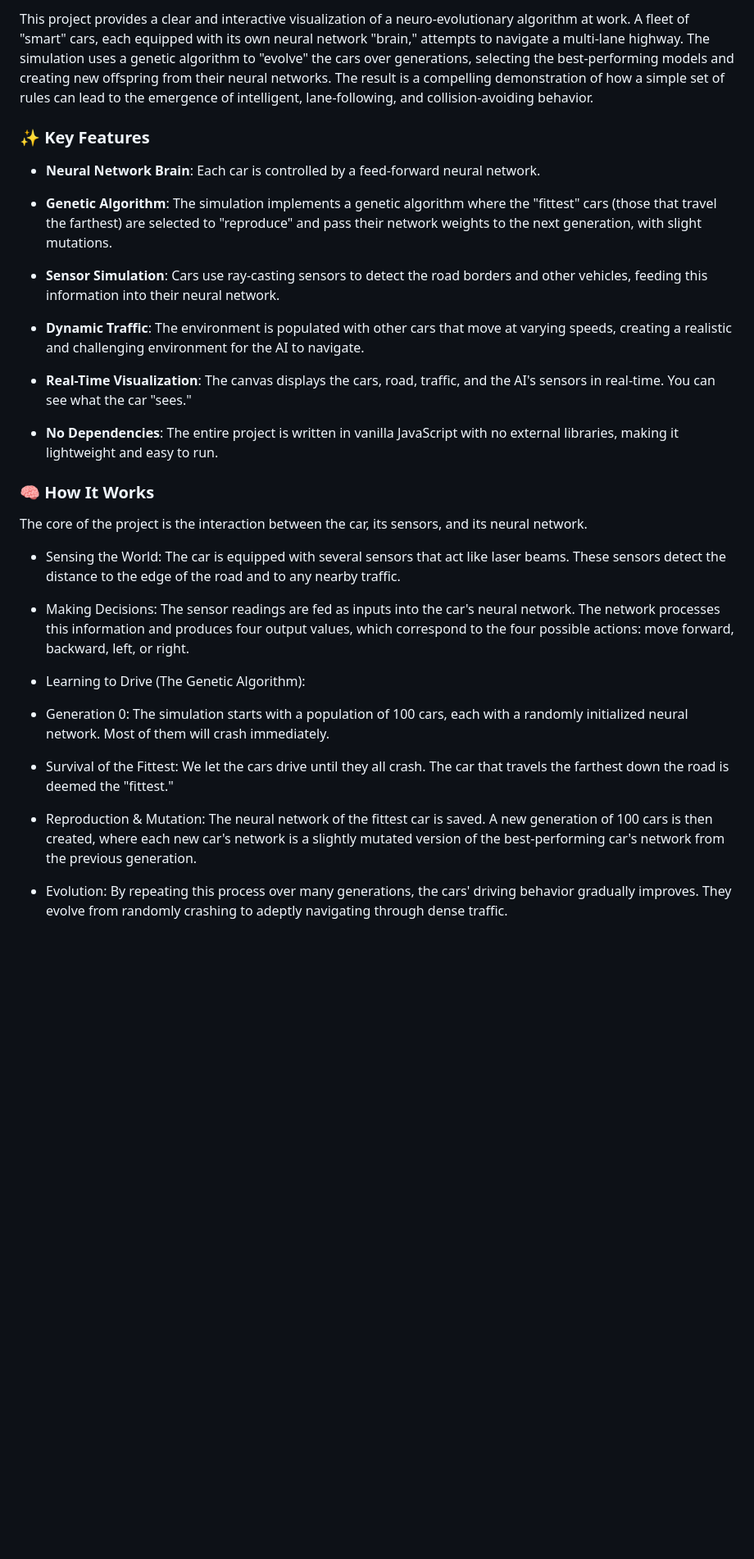
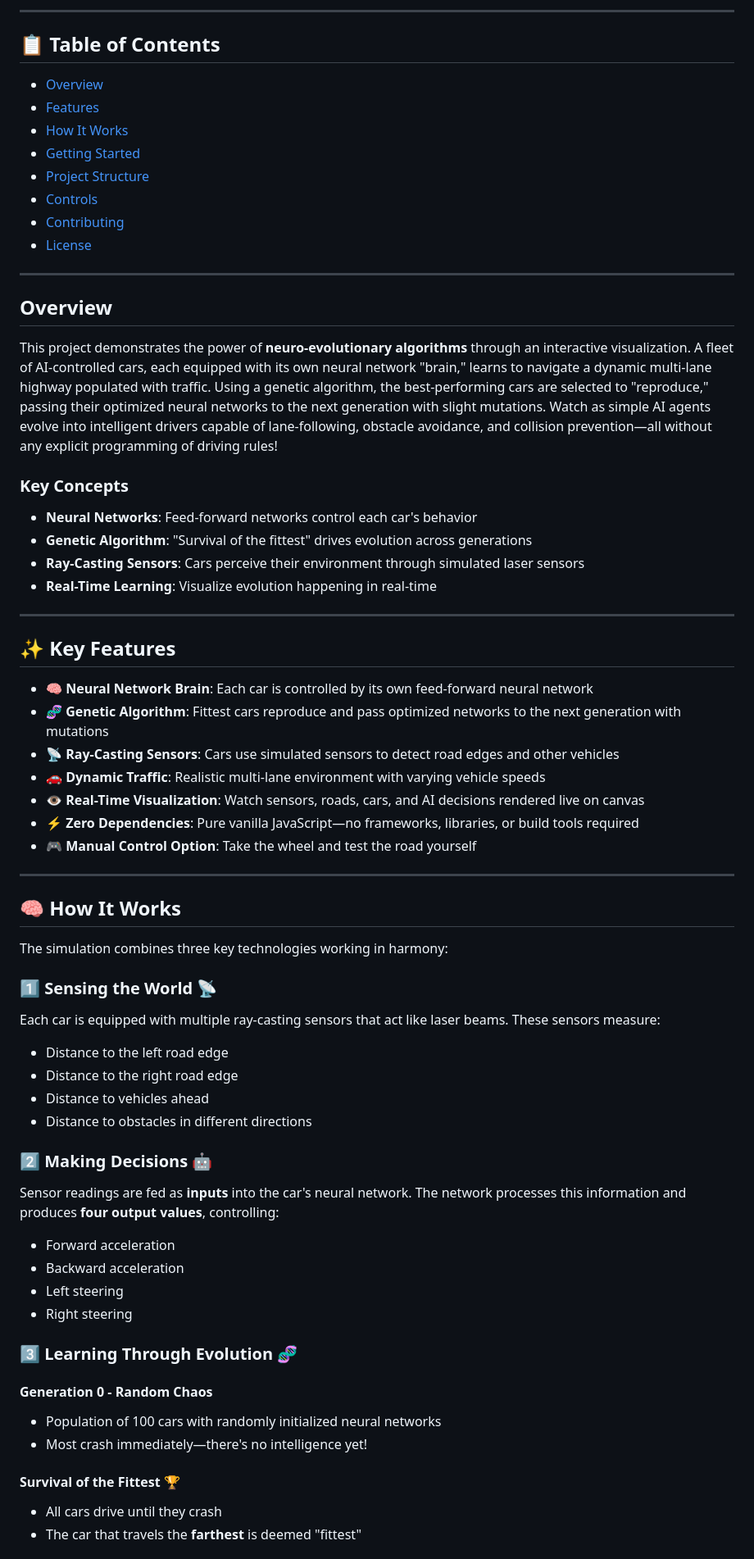
Before and after one commit to ktej721/Car_path_find_automation, a Markdown page: README.md, the part around the change printed below. Shown: that part at 82% size. GitHub-like rendering; blank space fills up the shorter version.

```diff
--- a/README.md
+++ b/README.md
@@ -6,35 +8,67 @@ A feature-rich, interactive simulation built from the ground up in plain JavaScr
 
-This project provides a clear and interactive visualization of a neuro-evolutionary algorithm at work. A fleet of "smart" cars, each equipped with its own neural network "brain," attempts to navigate a multi-lane highway. The simulation uses a genetic algorithm to "evolve" the cars over generations, selecting the best-performing models and creating new offspring from their neural networks. The result is a compelling demonstration of how a simple set of rules can lead to the emergence of intelligent, lane-following, and collision-avoiding behavior.
+---
 
-### ✨ Key Features
+## 📋 Table of Contents
+- [Overview](#overview)
+- [Features](#-key-features)
+- [How It Works](#-how-it-works)
+- [Getting Started](#-getting-started)
+- [Project Structure](#-project-structure)
+- [Controls](#-controls)
+- [Contributing](#contributing)
+- [License](#-license)
 
- - **Neural Network Brain**: Each car is controlled by a feed-forward neural network.
+---
 
- - **Genetic Algorithm**: The simulation implements a genetic algorithm where the "fittest" cars (those that travel the farthest) are selected to "reproduce" and pass their network weights to the next generation, with slight mutations.
+## Overview
 
- - **Sensor Simulation**: Cars use ray-casting sensors to detect the road borders and other vehicles, feeding this information into their neural network.
+This project demonstrates the power of **neuro-evolutionary algorithms** through an interactive visualization. A fleet of AI-controlled cars, each equipped with its own neural network "brain," learns to navigate a dynamic multi-lane highway populated with traffic. Using a genetic algorithm, the best-performing cars are selected to "reproduce," passing their optimized neural networks to the next generation with slight mutations. Watch as simple AI agents evolve into intelligent drivers capable of lane-following, obstacle avoidance, and collision prevention—all without any explicit programming of driving rules!
 
- - **Dynamic Traffic**: The environment is populated with other cars that move at varying speeds, creating a realistic and challenging environment for the AI to navigate.
+### Key Concepts
+- **Neural Networks**: Feed-forward networks control each car's behavior
+- **Genetic Algorithm**: "Survival of the fittest" drives evolution across generations
+- **Ray-Casting Sensors**: Cars perceive their environment through simulated laser sensors
+- **Real-Time Learning**: Visualize evolution happening in real-time
 
- - **Real-Time Visualization**: The canvas displays the cars, road, traffic, and the AI's sensors in real-time. You can see what the car "sees."
+---
 
- - **No Dependencies**: The entire project is written in vanilla JavaScript with no external libraries, making it lightweight and easy to run.
+## ✨ Key Features
 
-### 🧠 How It Works
+- 🧠 **Neural Network Brain**: Each car is controlled by its own feed-forward neural network
+- 🧬 **Genetic Algorithm**: Fittest cars reproduce and pass optimized networks to the next generation with mutations
+- 📡 **Ray-Casting Sensors**: Cars use simulated sensors to detect road edges and other vehicles
+- 🚗 **Dynamic Traffic**: Realistic multi-lane environment with varying vehicle speeds
+- 👁️ **Real-Time Visualization**: Watch sensors, roads, cars, and AI decisions rendered live on canvas
+- ⚡ **Zero Dependencies**: Pure vanilla JavaScript—no frameworks, libraries, or build tools required
+- 🎮 **Manual Control Option**: Take the wheel and test the road yourself
 
-The core of the project is the interaction between the car, its sensors, and its neural network.
+---
 
- - Sensing the World: The car is equipped with several sensors that act like laser beams. These sensors detect the distance to the edge of the road and to any nearby traffic.
+## 🧠 How It Works
 
- - Making Decisions: The sensor readings are fed as inputs into the car's neural network. The network processes this information and produces four output values, which correspond to the four possible actions: move forward, backward, left, or right.
+The simulation combines three key technologies working in harmony:
 
- - Learning to Drive (The Genetic Algorithm):
+### 1️⃣ **Sensing the World** 📡
+Each car is equipped with multiple ray-casting sensors that act like laser beams. These sensors measure:
+- Distance to the left road edge
+- Distance to the right road edge
+- Distance to vehicles ahead
+- Distance to obstacles in different directions
 
- - Generation 0: The simulation starts with a population of 100 cars, each with a randomly initialized neural network. Most of them will crash immediately.
+### 2️⃣ **Making Decisions** 🤖
+Sensor readings are fed as **inputs** into the car's neural network. The network processes this information and produces **four output values**, controlling:
+- Forward acceleration
+- Backward acceleration
+- Left steering
+- Right steering
 
- - Survival of the Fittest: We let the cars drive until they all crash. The car that travels the farthest down the road is deemed the "fittest."
+### 3️⃣ **Learning Through Evolution** 🧬
 
- - Reproduction & Mutation: The neural network of the fittest car is saved. A new generation of 100 cars is then created, where each new car's network is a slightly mutated version of the best-performing car's network from the previous generation.
+#### **Generation 0** - Random Chaos
+- Population of 100 cars with randomly initialized neural networks
+- Most crash immediately—there's no intelligence yet!
 
- - Evolution: By repeating this process over many generations, the cars' driving behavior gradually improves. They evolve from randomly crashing to adeptly navigating through dense traffic.
+#### **Survival of the Fittest** 🏆
+- All cars drive until they crash
+- The car that travels the **farthest** is deemed "fittest"
 
```
Also changed, not shown: other parts of README.md (+174 -26 lines).
